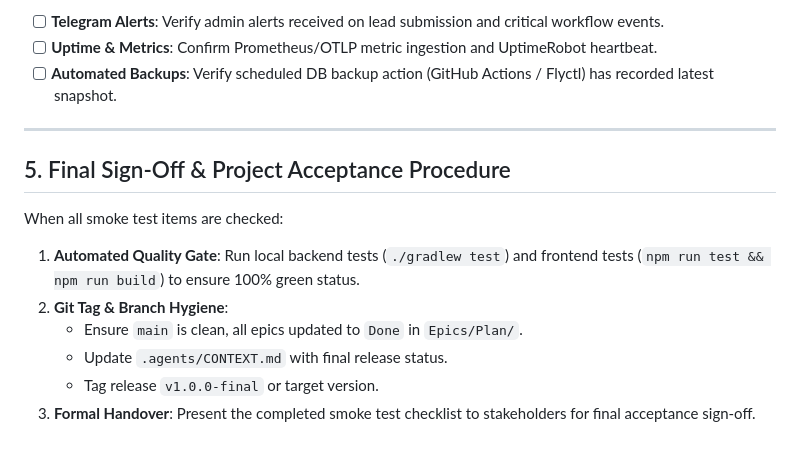
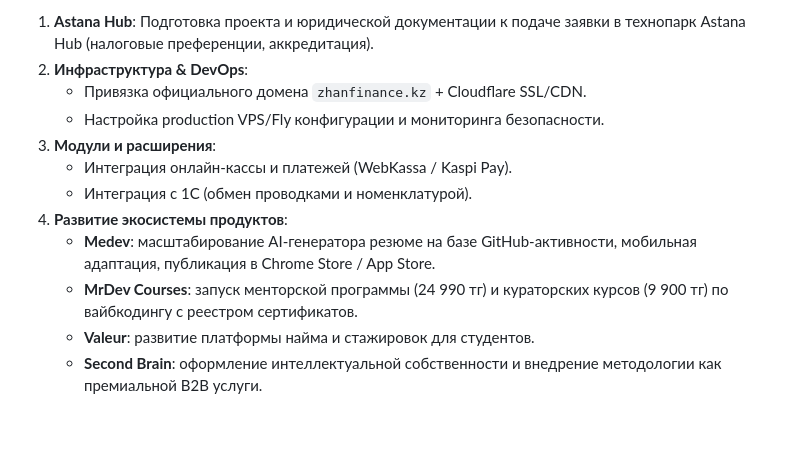
Before and after one commit to MrSgemaSeny/JF-1C, a Markdown page: PROJECT_COMPLETION_PLAN.md, the part around one of its changes. Rendered like a GitHub page.

```diff
--- a/PROJECT_COMPLETION_PLAN.md
+++ b/PROJECT_COMPLETION_PLAN.md
@@ -93,16 +86,13 @@ Execute tests in the following order to validate the system layer by layer:
 
-- [ ] **Telegram Alerts**: Verify admin alerts received on lead submission and critical workflow events.
-- [ ] **Uptime & Metrics**: Confirm Prometheus/OTLP metric ingestion and UptimeRobot heartbeat.
-- [ ] **Automated Backups**: Verify scheduled DB backup action (GitHub Actions / Flyctl) has recorded latest snapshot.
-
----
-
-## 5. Final Sign-Off & Project Acceptance Procedure
-
-When all smoke test items are checked:
-1. **Automated Quality Gate**: Run local backend tests (`./gradlew test`) and frontend tests (`npm run test && npm run build`) to ensure 100% green status.
-2. **Git Tag & Branch Hygiene**:
-   - Ensure `main` is clean, all epics updated to `Done` in `Epics/Plan/`.
-   - Update `.agents/CONTEXT.md` with final release status.
-   - Tag release `v1.0.0-final` or target version.
-3. **Formal Handover**: Present the completed smoke test checklist to stakeholders for final acceptance sign-off.
+1. **Astana Hub**: Подготовка проекта и юридической документации к подаче заявки в технопарк Astana Hub (налоговые преференции, аккредитация).
+2. **Инфраструктура & DevOps**:
+   - Привязка официального домена `zhanfinance.kz` + Cloudflare SSL/CDN.
+   - Настройка production VPS/Fly конфигурации и мониторинга безопасности.
+3. **Модули и расширения**:
+   - Интеграция онлайн-кассы и платежей (WebKassa / Kaspi Pay).
+   - Интеграция с 1С (обмен проводками и номенклатурой).
+4. **Развитие экосистемы продуктов**:
+   - **Medev**: масштабирование AI-генератора резюме на базе GitHub-активности, мобильная адаптация, публикация в Chrome Store / App Store.
+   - **MrDev Courses**: запуск менторской программы (24 990 тг) и кураторских курсов (9 900 тг) по вайбкодингу с реестром сертификатов.
+   - **Valeur**: развитие платформы найма и стажировок для студентов.
+   - **Second Brain**: оформление интеллектуальной собственности и внедрение методологии как премиальной B2B услуги.
```
Also changed, not shown: other parts of PROJECT_COMPLETION_PLAN.md (+67 -74 lines).
